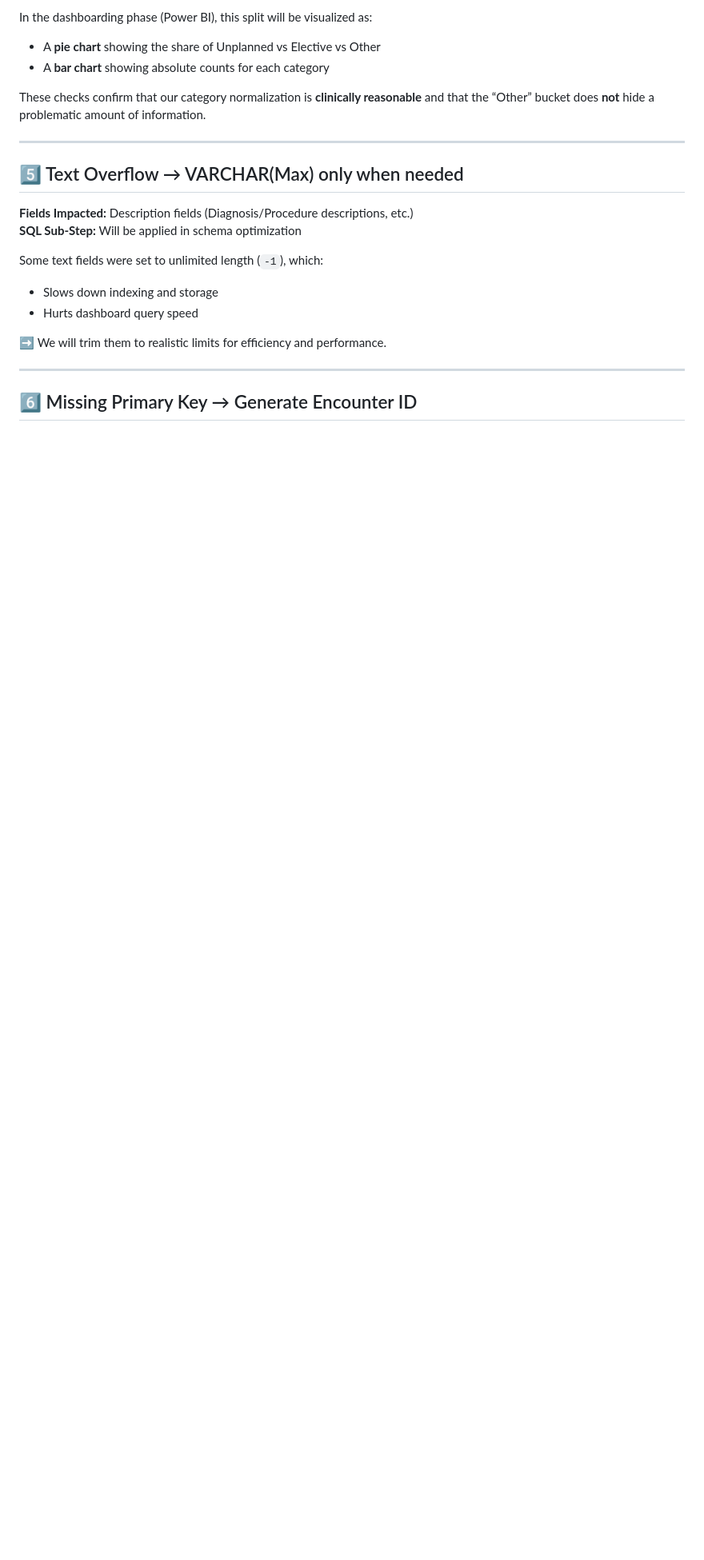
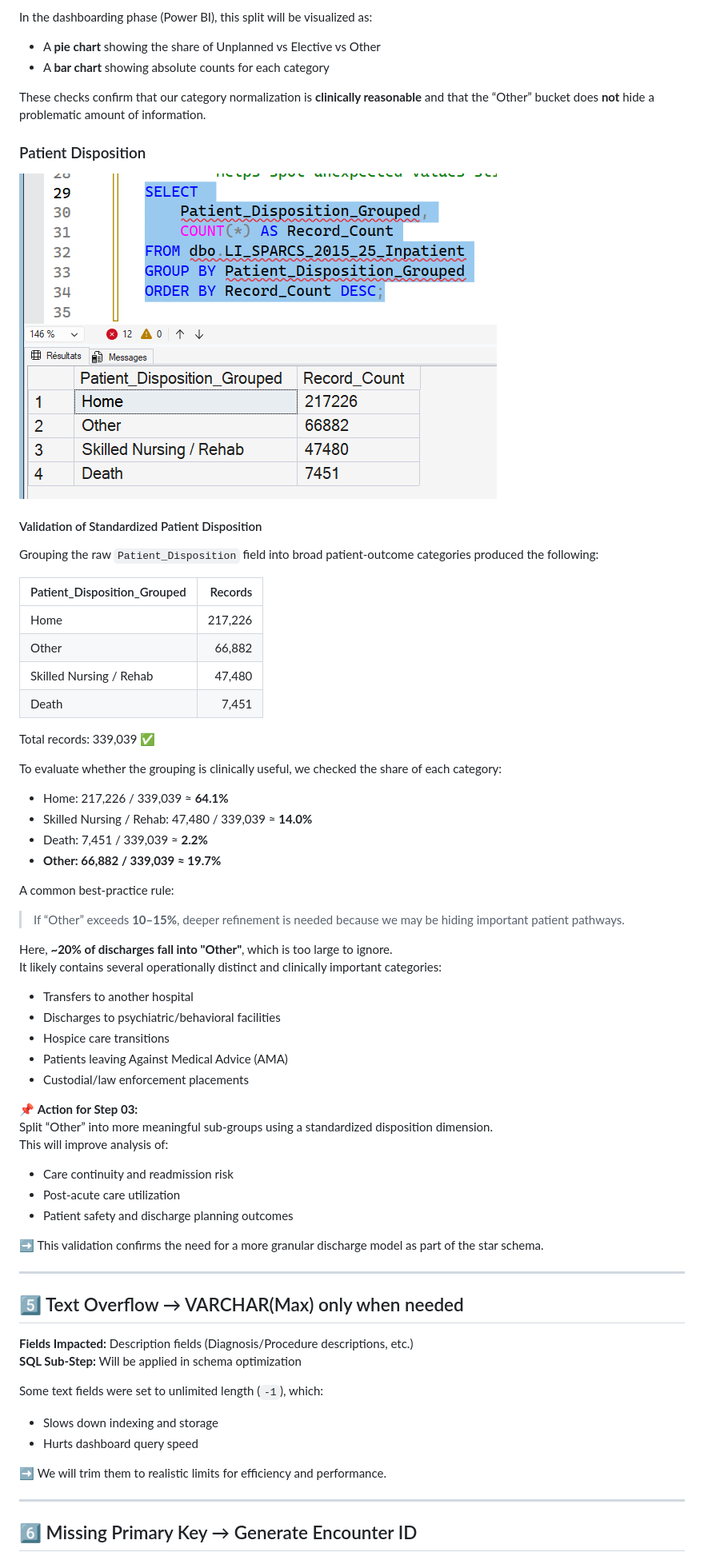
Before and after one commit to jendives2000/LongIsland_NY_Hospitals_SQL_Excel_PowerBI_Analysis, a Markdown page: 02_Data_Cleaning/02_Data_Cleaning_Actions.md, the part around the change. Shown: that part at 80% size. Drawn GitHub-style; pictures changed too: 02_Data_Cleaning/image-4.png (added); blank space fills up the shorter version.

Commit message:
Added sql code for sub-step 2.5 + validation + screenshot

```diff
--- a/02_Data_Cleaning/02_Data_Cleaning_Actions.md
+++ b/02_Data_Cleaning/02_Data_Cleaning_Actions.md
@@ -111,6 +111,53 @@ In the dashboarding phase (Power BI), this split will be visualized as:
 
 These checks confirm that our category normalization is **clinically reasonable** and that the “Other” bucket does **not** hide a problematic amount of information.
 
+### Patient Disposition
+
+![Patient Disposition Category Normalization](image-4.png)
+
+#### Validation of Standardized Patient Disposition
+
+Grouping the raw `Patient_Disposition` field into broad patient-outcome categories produced the following:
+
+| Patient_Disposition_Grouped | Records |
+|----------------------------|--------:|
+| Home                       | 217,226 |
+| Other                      | 66,882  |
+| Skilled Nursing / Rehab    | 47,480  |
+| Death                      | 7,451   |
+
+Total records: 339,039 ✅
+
+To evaluate whether the grouping is clinically useful, we checked the share of each category:
+
+- Home: 217,226 / 339,039 ≈ **64.1%**
+- Skilled Nursing / Rehab: 47,480 / 339,039 ≈ **14.0%**
+- Death: 7,451 / 339,039 ≈ **2.2%**
+- **Other: 66,882 / 339,039 ≈ 19.7%**
+
+A common best-practice rule:
+
+> If “Other” exceeds **10–15%**, deeper refinement is needed because we may be hiding important patient pathways.
+
+Here, **~20% of discharges fall into "Other"**, which is too large to ignore.
+It likely contains several operationally distinct and clinically important categories:
+
+- Transfers to another hospital
+- Discharges to psychiatric/behavioral facilities
+- Hospice care transitions
+- Patients leaving Against Medical Advice (AMA)
+- Custodial/law enforcement placements
+
+📌 **Action for Step 03:**
+Split “Other” into more meaningful sub-groups using a standardized disposition dimension.
+This will improve analysis of:
+- Care continuity and readmission risk
+- Post-acute care utilization
+- Patient safety and discharge planning outcomes
+
+➡ This validation confirms the need for a more granular discharge model as part of the star schema.
+
+
 ---
 
 ## 5️⃣ Text Overflow → VARCHAR(Max) only when needed
```
Also changed, not shown: 1 other file.
